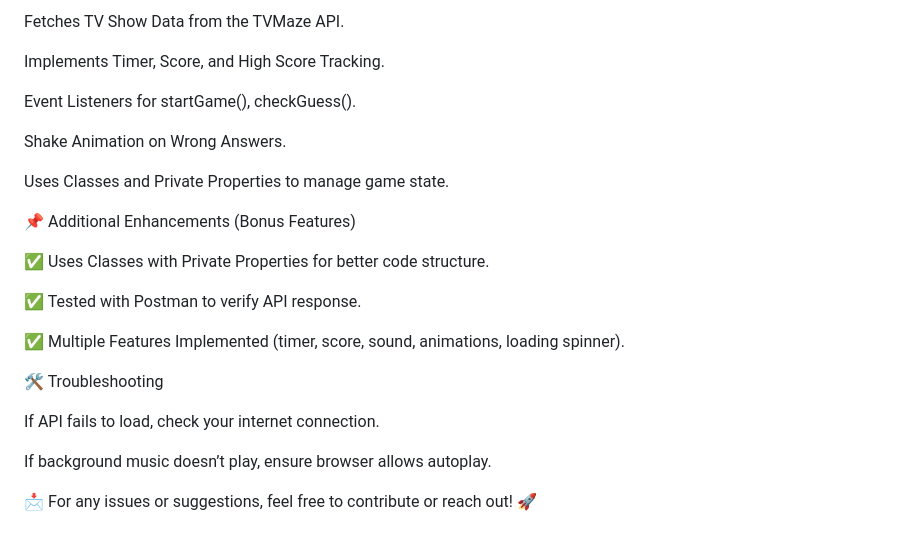
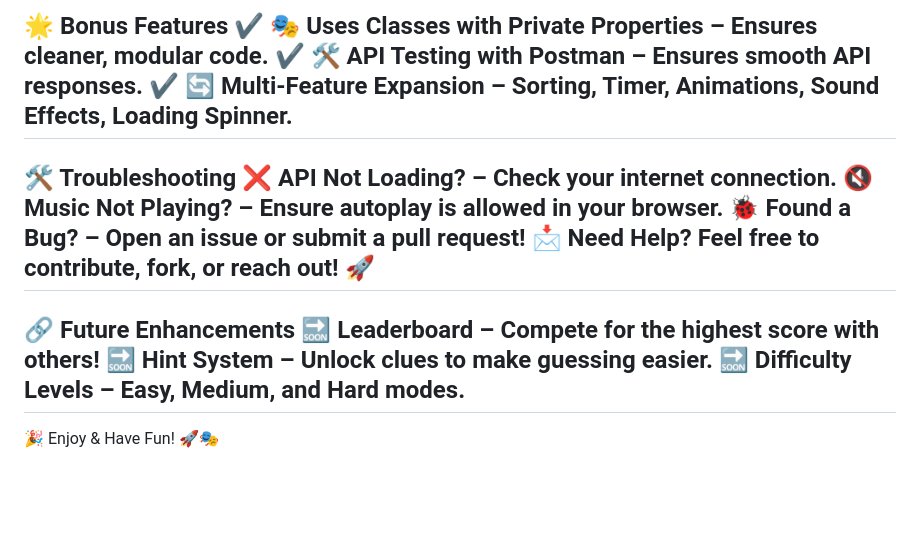
Before and after one commit to EssEss03/Guess-the-TV-Show, a Markdown page: README.md, the part around the change printed below. GitHub-like rendering; blank space fills up the shorter version.

```diff
--- a/README.md
+++ b/README.md
@@ -98,28 +86,21 @@ Responsive Design for mobile and desktop
 
-Fetches TV Show Data from the TVMaze API.
-
-Implements Timer, Score, and High Score Tracking.
-
-Event Listeners for startGame(), checkGuess().
-
-Shake Animation on Wrong Answers.
-
-Uses Classes and Private Properties to manage game state.
-
-
-📌 Additional Enhancements (Bonus Features)
-
-✅ Uses Classes with Private Properties for better code structure.
-
-✅ Tested with Postman to verify API response.
-
-✅ Multiple Features Implemented (timer, score, sound, animations, loading spinner).
-
+🌟 Bonus Features
+✔ 🎭 Uses Classes with Private Properties – Ensures cleaner, modular code.
+✔ 🛠 API Testing with Postman – Ensures smooth API responses.
+✔ 🔄 Multi-Feature Expansion – Sorting, Timer, Animations, Sound Effects, Loading Spinner.
+-------------------------------------------------------------------------
 
 🛠️ Troubleshooting
+❌ API Not Loading? – Check your internet connection.
+🔇 Music Not Playing? – Ensure autoplay is allowed in your browser.
+🐞 Found a Bug? – Open an issue or submit a pull request!
+📩 Need Help? Feel free to contribute, fork, or reach out! 🚀
+-------------------------------------------------------------------------
 
-If API fails to load, check your internet connection.
+🔗 Future Enhancements
+🔜 Leaderboard – Compete for the highest score with others!
+🔜 Hint System – Unlock clues to make guessing easier.
+🔜 Difficulty Levels – Easy, Medium, and Hard modes.
+-------------------------------------------------------------------------
 
-If background music doesn’t play, ensure browser allows autoplay.
-
-📩 For any issues or suggestions, feel free to contribute or reach out! 🚀
+🎉 Enjoy & Have Fun! 🚀🎭
```
Also changed, not shown: other parts of README.md (+66 -78 lines).
